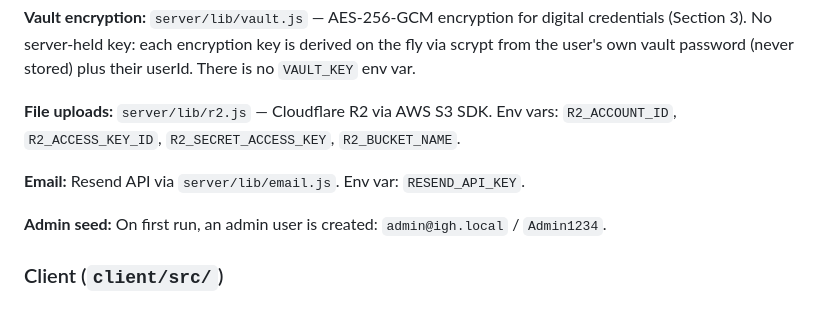
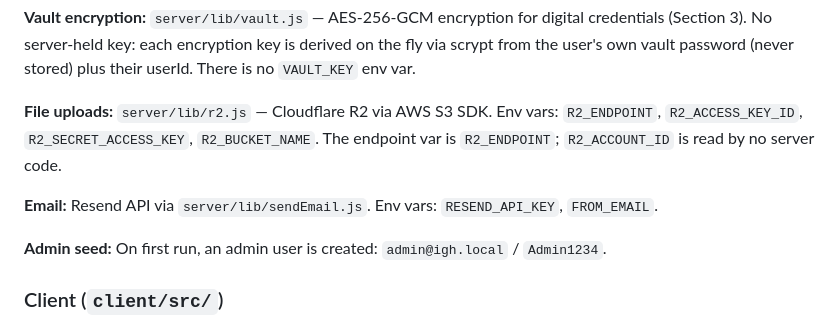
Before and after one commit to rizwandar/Performance-Management, a Markdown page: CLAUDE.md, the part around one of its changes. GitHub-like rendering.

```diff
--- a/CLAUDE.md
+++ b/CLAUDE.md
@@ -94,9 +94,9 @@ The client and mobile apps import from `@in-good-hands/shared`. The Vite config
 
 **Vault encryption:** `server/lib/vault.js` — AES-256-GCM encryption for digital credentials (Section 3). No server-held key: each encryption key is derived on the fly via scrypt from the user's own vault password (never stored) plus their userId. There is no `VAULT_KEY` env var.
 
-**File uploads:** `server/lib/r2.js` — Cloudflare R2 via AWS S3 SDK. Env vars: `R2_ACCOUNT_ID`, `R2_ACCESS_KEY_ID`, `R2_SECRET_ACCESS_KEY`, `R2_BUCKET_NAME`.
+**File uploads:** `server/lib/r2.js` — Cloudflare R2 via AWS S3 SDK. Env vars: `R2_ENDPOINT`, `R2_ACCESS_KEY_ID`, `R2_SECRET_ACCESS_KEY`, `R2_BUCKET_NAME`. The endpoint var is `R2_ENDPOINT`; `R2_ACCOUNT_ID` is read by no server code.
 
-**Email:** Resend API via `server/lib/email.js`. Env var: `RESEND_API_KEY`.
+**Email:** Resend API via `server/lib/sendEmail.js`. Env vars: `RESEND_API_KEY`, `FROM_EMAIL`.
 
 **Admin seed:** On first run, an admin user is created: `admin@igh.local` / `Admin1234`.
 
```
Also changed, not shown: other parts of CLAUDE.md (+58 -4 lines).
